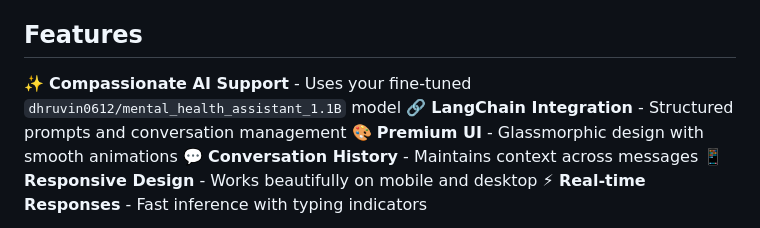
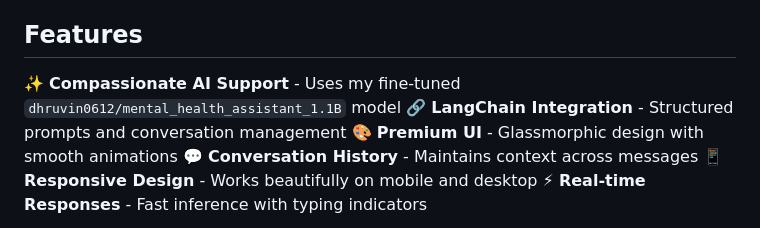
Before and after one commit to dhruvin6122/finetune_tinylama_1.1B_on_amod_mental_dataset, a Markdown page: README.md, the part around the change. Drawn GitHub-style.

```diff
--- a/README.md
+++ b/README.md
@@ -4,7 +4,7 @@ A compassionate AI-powered mental health assistant built with your custom Huggin
 
 ## Features
 
-✨ **Compassionate AI Support** - Uses your fine-tuned `dhruvin0612/mental_health_assistant_1.1B` model
+✨ **Compassionate AI Support** - Uses my fine-tuned `dhruvin0612/mental_health_assistant_1.1B` model
 🔗 **LangChain Integration** - Structured prompts and conversation management
 🎨 **Premium UI** - Glassmorphic design with smooth animations
 💬 **Conversation History** - Maintains context across messages
```
